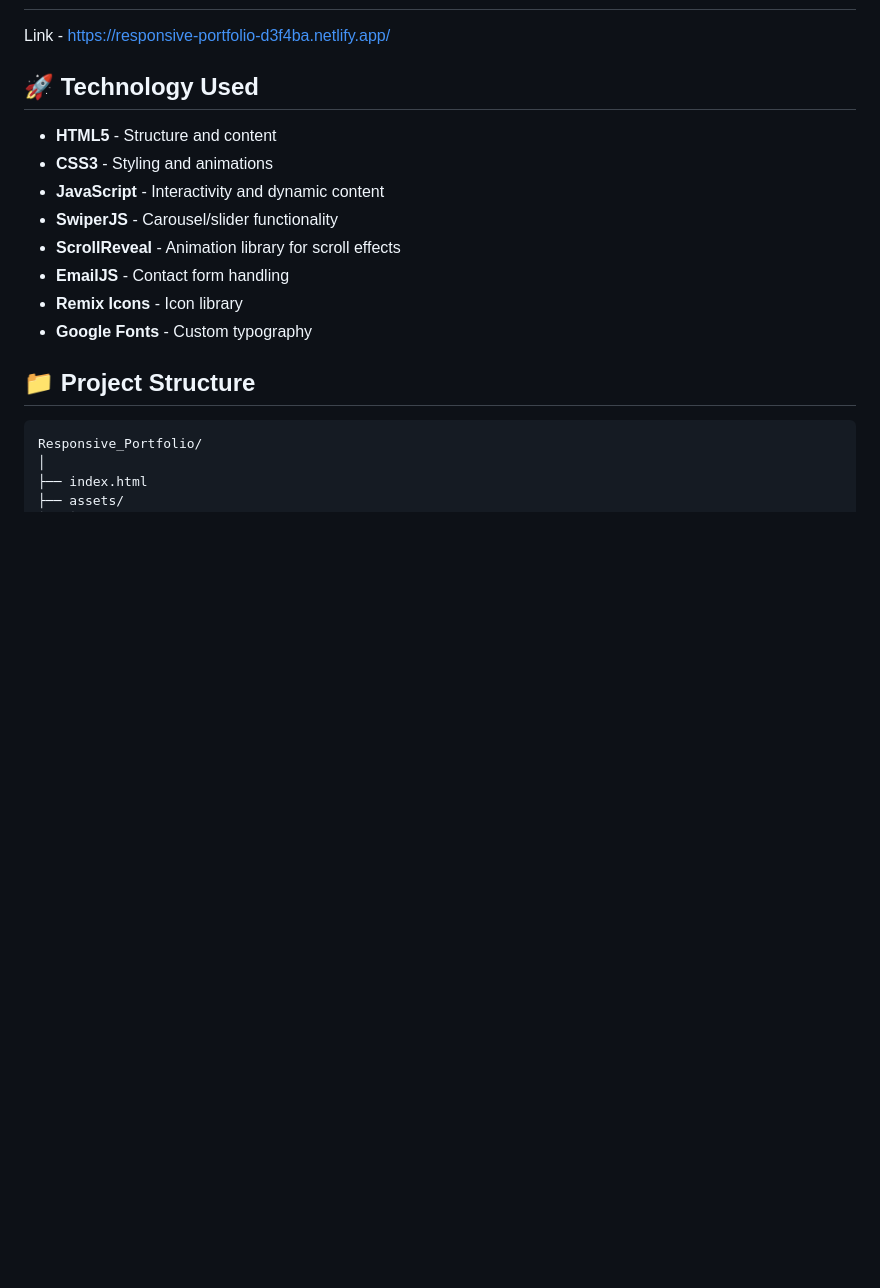
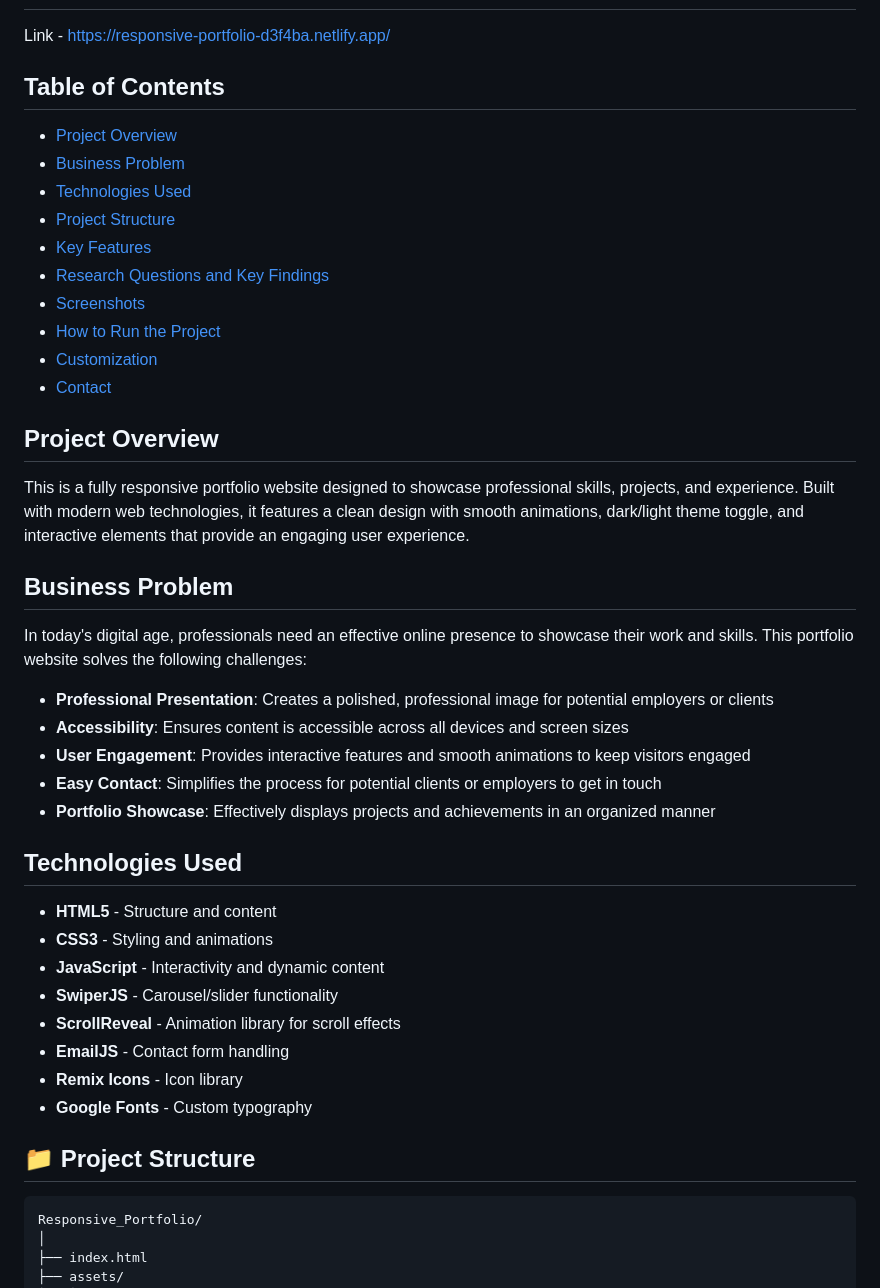
Before and after one commit to GithHub-Vedant/Responsive-Portfolio-Website, a Markdown page: README.md, the part around one of its changes. GitHub-like rendering; blank space fills up the shorter version.

```diff
--- a/README.md
+++ b/README.md
@@ -6,7 +6,34 @@ A modern, responsive portfolio website built with HTML, CSS, and JavaScript. Thi
 
 Link - https://responsive-portfolio-d3f4ba.netlify.app/
 
-## 🚀 Technology Used
+## Table of Contents
+
+- [Project Overview](#project-overview)
+- [Business Problem](#business-problem)
+- [Technologies Used](#technologies-used)
+- [Project Structure](#project-structure)
+- [Key Features](#key-features)
+- [Research Questions and Key Findings](#research-questions-and-key-findings)
+- [Screenshots](#screenshots)
+- [How to Run the Project](#how-to-run-the-project)
+- [Customization](#customization)
+- [Contact](#contact)
+
+## Project Overview
+
+This is a fully responsive portfolio website designed to showcase professional skills, projects, and experience. Built with modern web technologies, it features a clean design with smooth animations, dark/light theme toggle, and interactive elements that provide an engaging user experience.
+
+## Business Problem
+
+In today's digital age, professionals need an effective online presence to showcase their work and skills. This portfolio website solves the following challenges:
+
+- **Professional Presentation**: Creates a polished, professional image for potential employers or clients
+- **Accessibility**: Ensures content is accessible across all devices and screen sizes
+- **User Engagement**: Provides interactive features and smooth animations to keep visitors engaged
+- **Easy Contact**: Simplifies the process for potential clients or employers to get in touch
+- **Portfolio Showcase**: Effectively displays projects and achievements in an organized manner
+
+## Technologies Used
 
 - **HTML5** - Structure and content
 - **CSS3** - Styling and animations
```
Also changed, not shown: other parts of README.md (+33 -8 lines).
